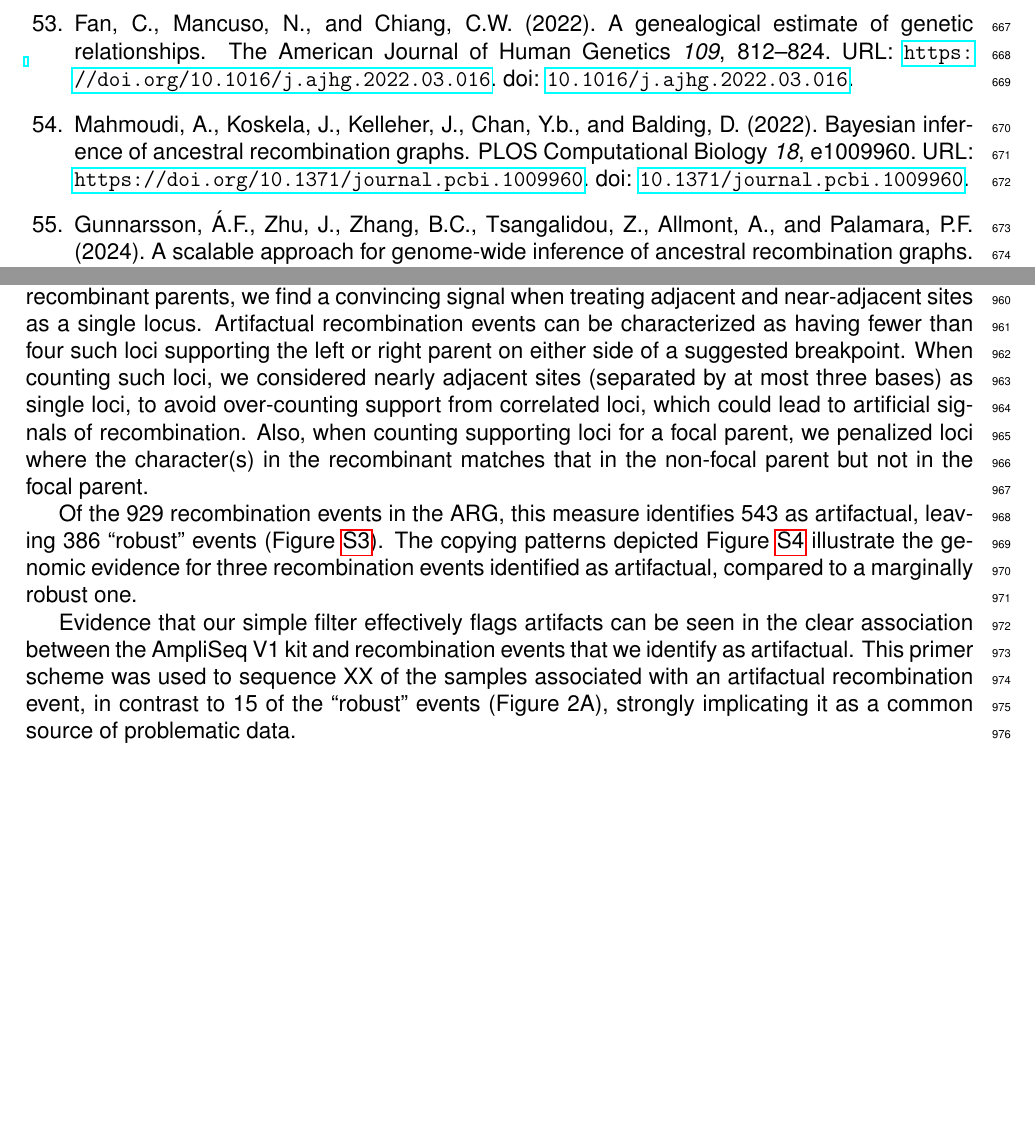
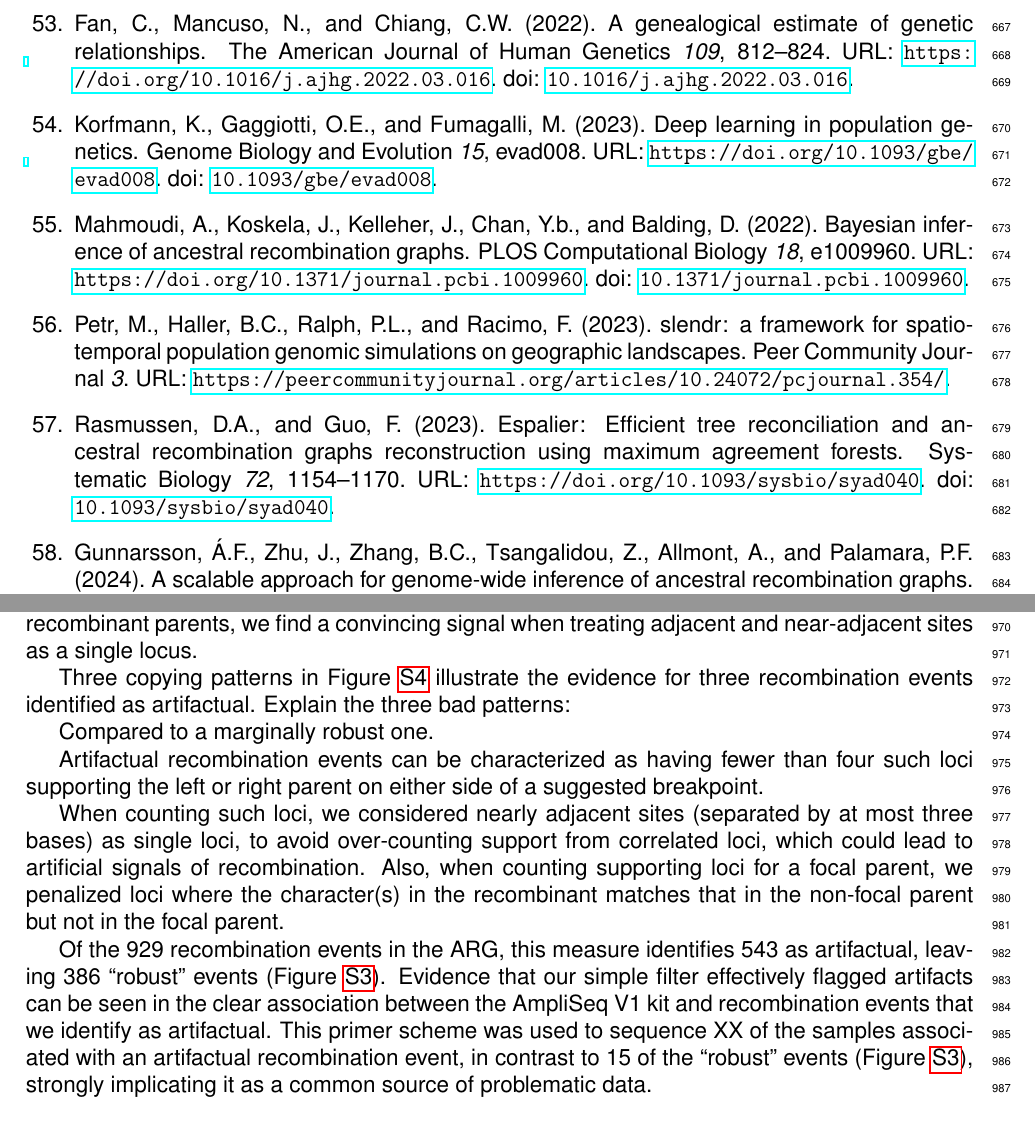
Before and after one commit to jeromekelleher/sc2ts-paper, a LaTeX document (latex/main.tex): two parts of pages 18 and 25 of 53, joined at a grey line, cut so that both start at the same text, the shorter picture padded with empty space. Compiled offline with pdfLaTeX.

Commit message:
edits from Shing

```diff
--- a/latex/main.tex
+++ b/latex/main.tex
@@ -1619,9 +1619,20 @@ can complicate recombination detection \cite{DeMaio2024}.
 % Explain to readers what convincing genomic evidence looks like.
 By inspecting copying patterns at sites that differ between recombinant parents,
 we find a convincing signal when treating adjacent and near-adjacent sites as a single locus.
+
+Three copying patterns in Figure~\ref{fig:copying_pattern_examples}
+illustrate the evidence for three recombination events identified as artifactual.
+Explain the three bad patterns:
+
+
+
+Compared to a marginally robust one.
+
+
 Artifactual recombination events can be characterized
 as having fewer than four such loci supporting the left or right parent
 on either side of a suggested breakpoint.
+
 When counting such loci, we considered nearly adjacent sites
 (separated by at most three bases) as single loci,
 to avoid over-counting support from correlated loci,
@@ -1634,16 +1645,13 @@ but not in the focal parent.
 Of the 929 recombination events in the ARG,
 this measure identifies 543 as artifactual,
 leaving 386 ``robust'' events (Figure~\ref{fig:recombinant_qc}).
-The copying patterns depicted Figure~\ref{fig:copying_pattern_examples}
-illustrate the genomic evidence for three recombination events identified as artifactual,
-compared to a marginally robust one.
-
-Evidence that our simple filter effectively flags artifacts can be seen in the
-clear association between the AmpliSeq V1 kit and recombination events that we
-identify as artifactual. This primer scheme was used to sequence XX of the
-samples associated with an artifactual recombination event, in contrast to 15
-of the ``robust'' events (Figure 2A), strongly implicating it as a common source
-of problematic data.
+Evidence that our simple filter effectively flagged artifacts can be seen in the
+clear association between the AmpliSeq V1 kit and recombination events
+that we identify as artifactual.
+This primer scheme was used to sequence XX of the samples
+associated with an artifactual recombination event,
+in contrast to 15 of the ``robust'' events (Figure~\ref{fig:recombinant_qc}),
+strongly implicating it as a common source of problematic data.
 
 
 \subsubsection*{Comparison with UShER}
```
Also changed, not shown: latex/main.tex (4 more changed lines).
